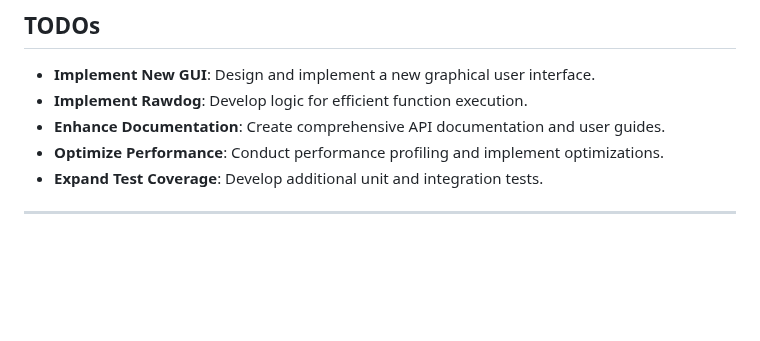
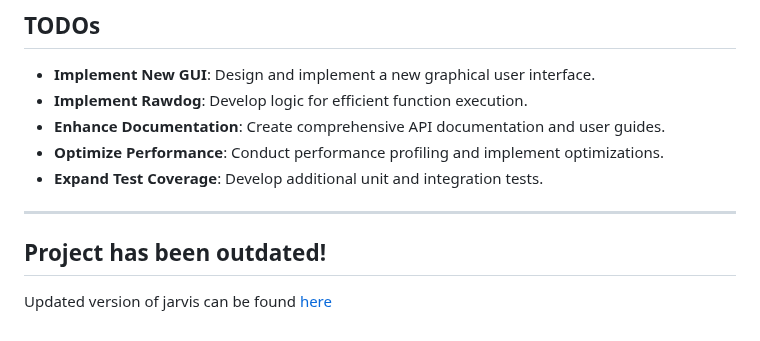
Before and after one commit to Likhithsai2580/JARVIS, a Markdown page: README.md, the part around the change. Rendered like a GitHub page; blank space fills up the shorter version.

```diff
--- a/README.md
+++ b/README.md
@@ -167,3 +167,7 @@ Thank you for considering contributing to Project Jarvis! If you have questions,
 - **Expand Test Coverage**: Develop additional unit and integration tests.
 
 ---
+
+## Project has been outdated!
+
+Updated version of jarvis can be found [here](https://github.com/Likhithsai2580/JARVIS-MARK5)
```
